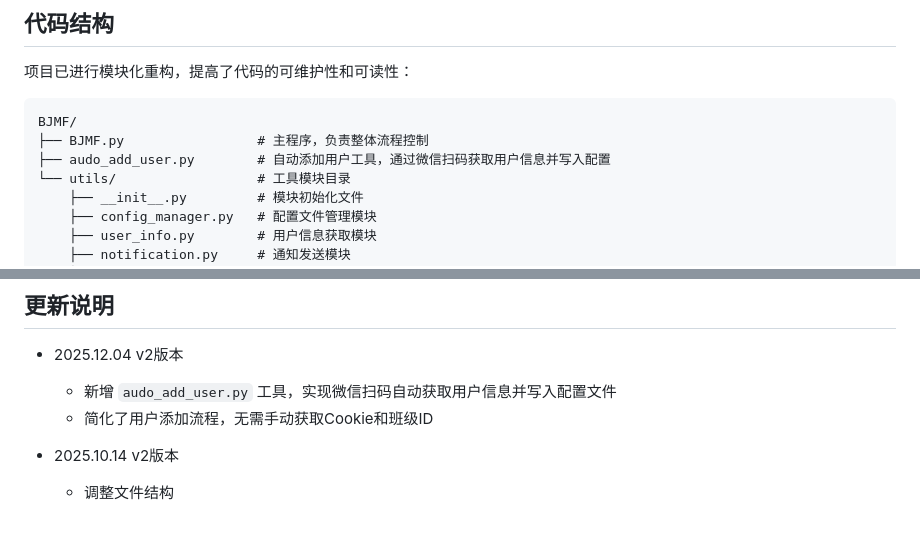
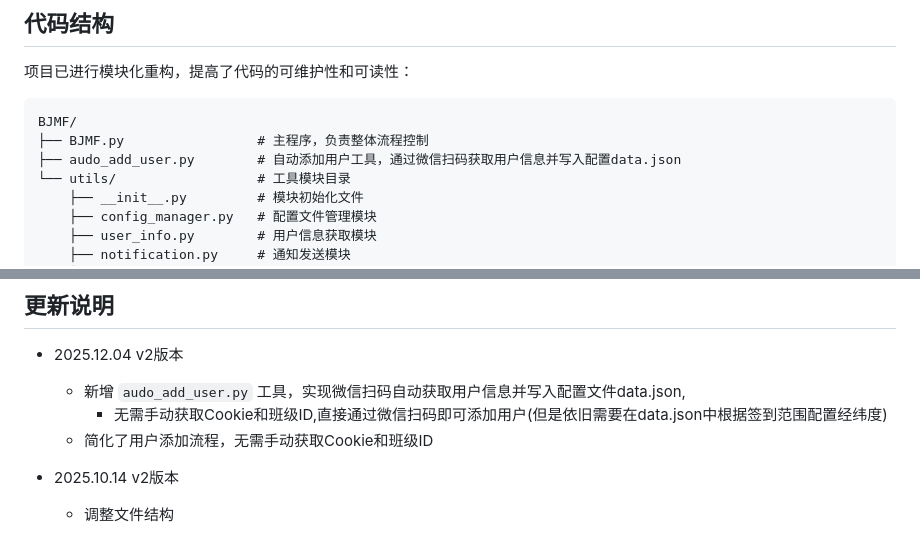
Before and after one commit to emocat17/BJMF, a Markdown page: README.md, 2 parts joined by grey strips. Drawn GitHub-style.

````diff
--- a/README.md
+++ b/README.md
@@ -14,7 +14,7 @@
 ```
 BJMF/
 ├── BJMF.py                 # 主程序，负责整体流程控制
-├── audo_add_user.py        # 自动添加用户工具，通过微信扫码获取用户信息并写入配置
+├── audo_add_user.py        # 自动添加用户工具，通过微信扫码获取用户信息并写入配置data.json
 └── utils/                  # 工具模块目录
     ├── __init__.py         # 模块初始化文件
     ├── config_manager.py   # 配置文件管理模块
@@ -43,7 +43,8 @@ BJMF/
 ## 更新说明
 
 - 2025.12.04 v2版本
-  - 新增 `audo_add_user.py` 工具，实现微信扫码自动获取用户信息并写入配置文件
+  - 新增 `audo_add_user.py` 工具，实现微信扫码自动获取用户信息并写入配置文件data.json,
+    - 无需手动获取Cookie和班级ID,直接通过微信扫码即可添加用户(但是依旧需要在data.json中根据签到范围配置经纬度)
   - 简化了用户添加流程，无需手动获取Cookie和班级ID
 
 - 2025.10.14 v2版本
````
